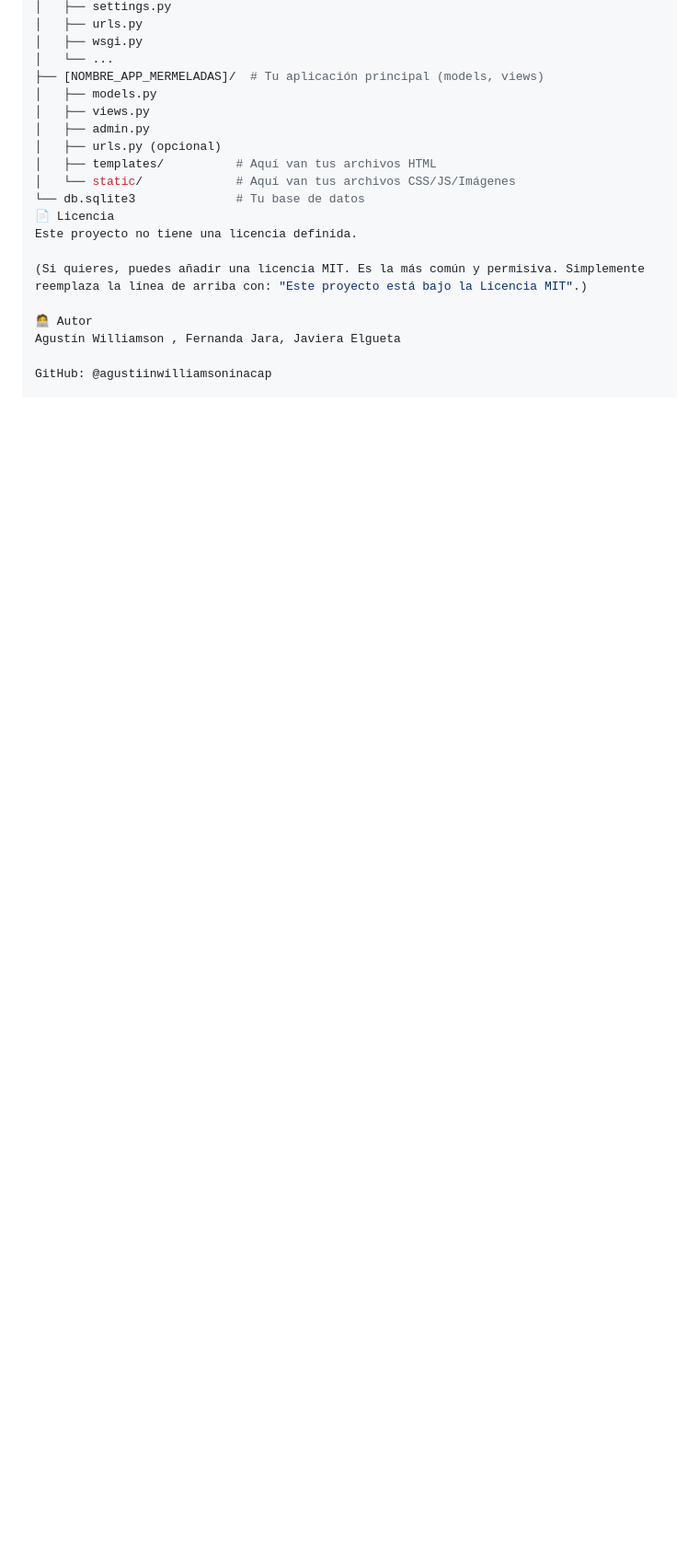
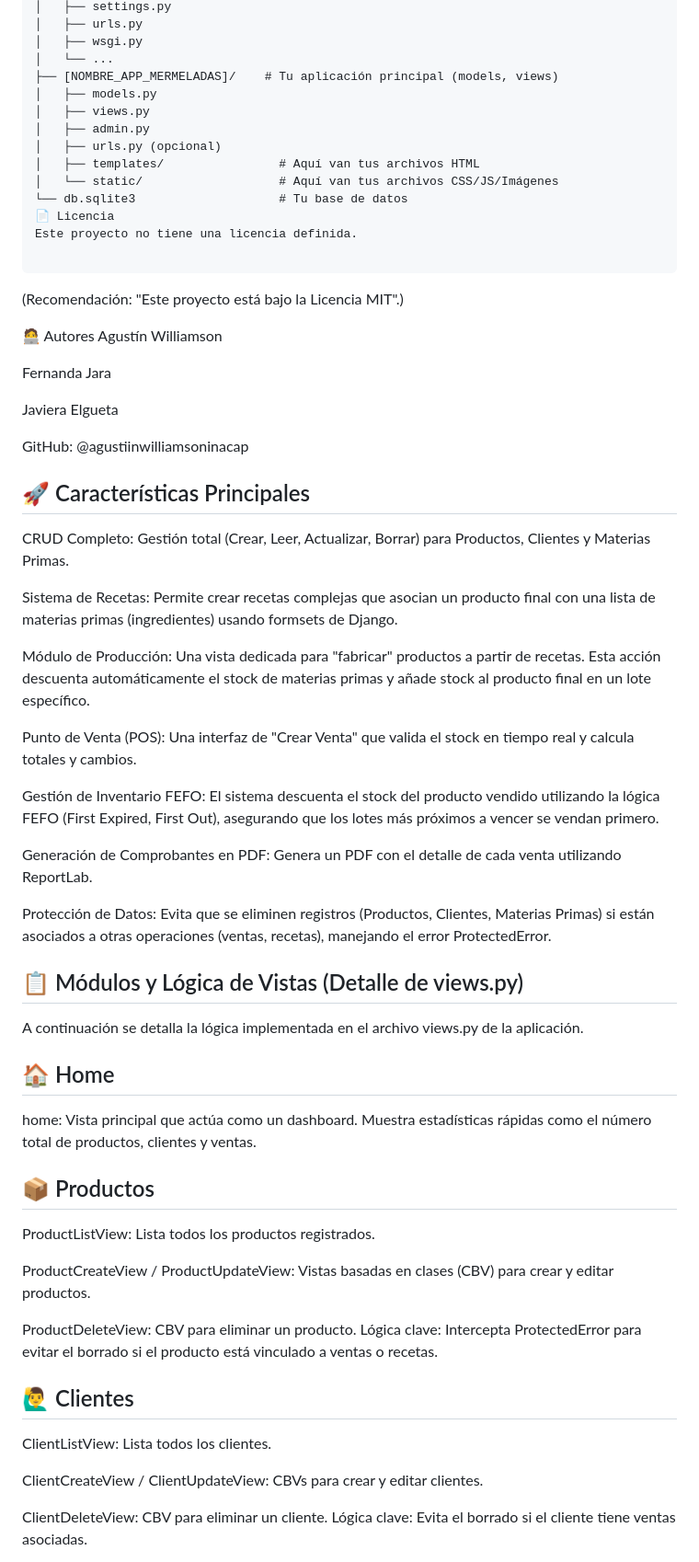
Before and after one commit to agustiinwilliamsoninacap/taller-de-dise-o-y-soluciones-, a Markdown page: README.md, the part around the change printed below. Shown: that part at 92% size. Rendered like a GitHub page; blank space fills up the shorter version.

````diff
--- a/README.md
+++ b/README.md
@@ -111,20 +104,68 @@ mermeladas_django_con_produccion/
 │   ├── urls.py
 │   ├── wsgi.py
 │   └── ...
-├── [NOMBRE_APP_MERMELADAS]/  # Tu aplicación principal (models, views)
+├── [NOMBRE_APP_MERMELADAS]/    # Tu aplicación principal (models, views)
 │   ├── models.py
 │   ├── views.py
 │   ├── admin.py
 │   ├── urls.py (opcional)
-│   ├── templates/          # Aquí van tus archivos HTML
-│   └── static/             # Aquí van tus archivos CSS/JS/Imágenes
-└── db.sqlite3              # Tu base de datos
+│   ├── templates/                # Aquí van tus archivos HTML
+│   └── static/                   # Aquí van tus archivos CSS/JS/Imágenes
+└── db.sqlite3                    # Tu base de datos
 📄 Licencia
 Este proyecto no tiene una licencia definida.
 
-(Si quieres, puedes añadir una licencia MIT. Es la más común y permisiva. Simplemente reemplaza la línea de arriba con: "Este proyecto está bajo la Licencia MIT".)
+```
 
-🧑‍💻 Autor
-Agustín Williamson , Fernanda Jara, Javiera Elgueta
+(Recomendación: "Este proyecto está bajo la Licencia MIT".)
+
+🧑‍💻 Autores
+Agustín Williamson
+
+Fernanda Jara
+
+Javiera Elgueta
 
 GitHub: @agustiinwilliamsoninacap
+
+
+
+
+
+
+
+## 🚀 Características Principales
+CRUD Completo: Gestión total (Crear, Leer, Actualizar, Borrar) para Productos, Clientes y Materias Primas.
+
+Sistema de Recetas: Permite crear recetas complejas que asocian un producto final con una lista de materias primas (ingredientes) usando formsets de Django.
+
+Módulo de Producción: Una vista dedicada para "fabricar" productos a partir de recetas. Esta acción descuenta automáticamente el stock de materias primas y añade stock al producto final en un lote específico.
+
+Punto de Venta (POS): Una interfaz de "Crear Venta" que valida el stock en tiempo real y calcula totales y cambios.
+
+Gestión de Inventario FEFO: El sistema descuenta el stock del producto vendido utilizando la lógica FEFO (First Expired, First Out), asegurando que los lotes más próximos a vencer se vendan primero.
+
+Generación de Comprobantes en PDF: Genera un PDF con el detalle de cada venta utilizando ReportLab.
+
+Protección de Datos: Evita que se eliminen registros (Productos, Clientes, Materias Primas) si están asociados a otras operaciones (ventas, recetas), manejando el error ProtectedError.
+
+## 📋 Módulos y Lógica de Vistas (Detalle de views.py)
+A continuación se detalla la lógica implementada en el archivo views.py de la aplicación.
+
+## 🏠 Home
+home: Vista principal que actúa como un dashboard. Muestra estadísticas rápidas como el número total de productos, clientes y ventas.
+
+## 📦 Productos
+ ProductListView: Lista todos los productos registrados.
+
+ ProductCreateView / ProductUpdateView: Vistas basadas en clases (CBV) para crear y editar productos.
+
+ ProductDeleteView: CBV para eliminar un producto. Lógica clave: Intercepta ProtectedError para evitar el borrado si el producto está vinculado a ventas o recetas.
+
+## 🙋‍♂️ Clientes
+ClientListView: Lista todos los clientes.
+
+ClientCreateView / ClientUpdateView: CBVs para crear y editar clientes.
+
+ClientDeleteView: CBV para eliminar un cliente. Lógica clave: Evita el borrado si el cliente tiene ventas asociadas.
+
````
Also changed, not shown: other parts of README.md (+81 -31 lines).
